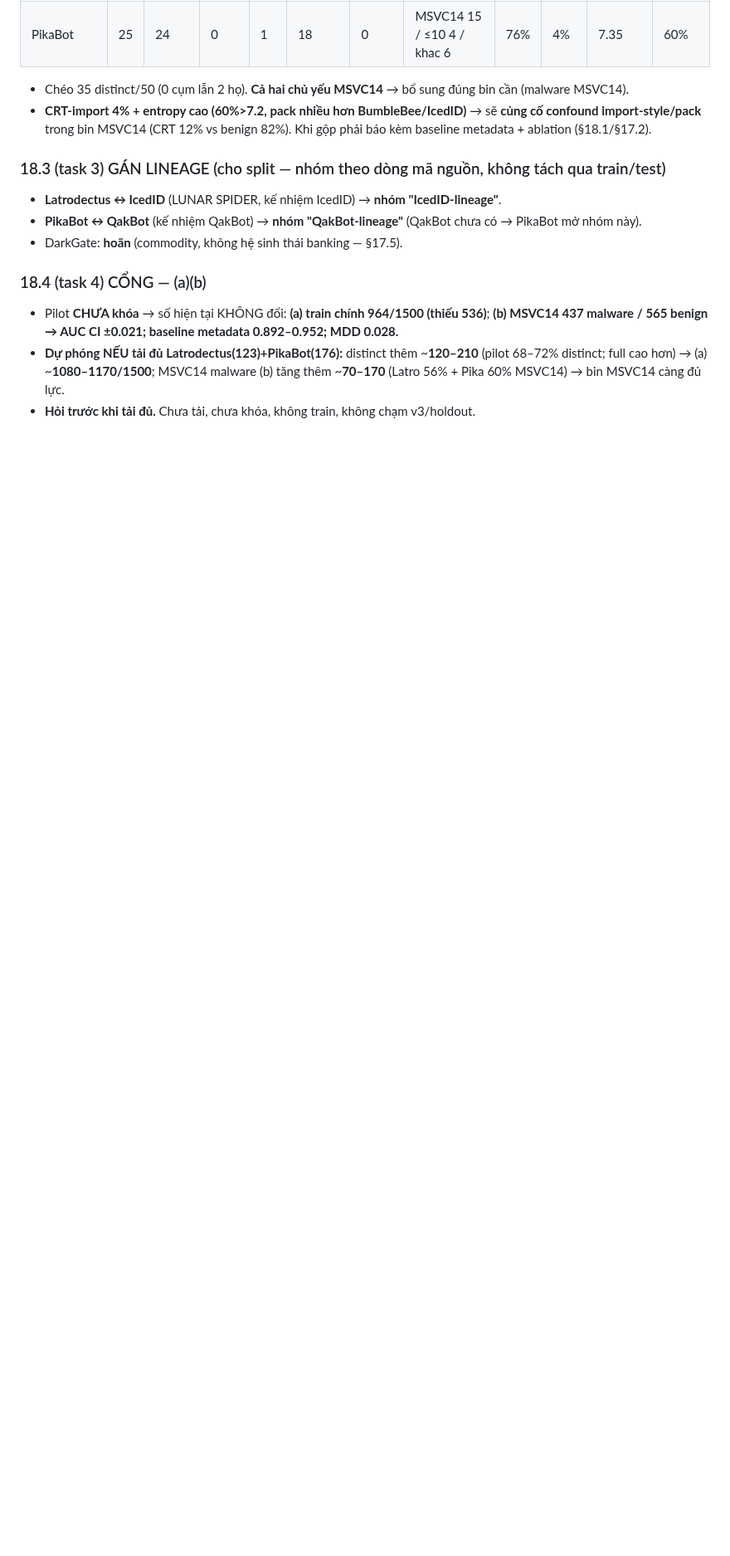
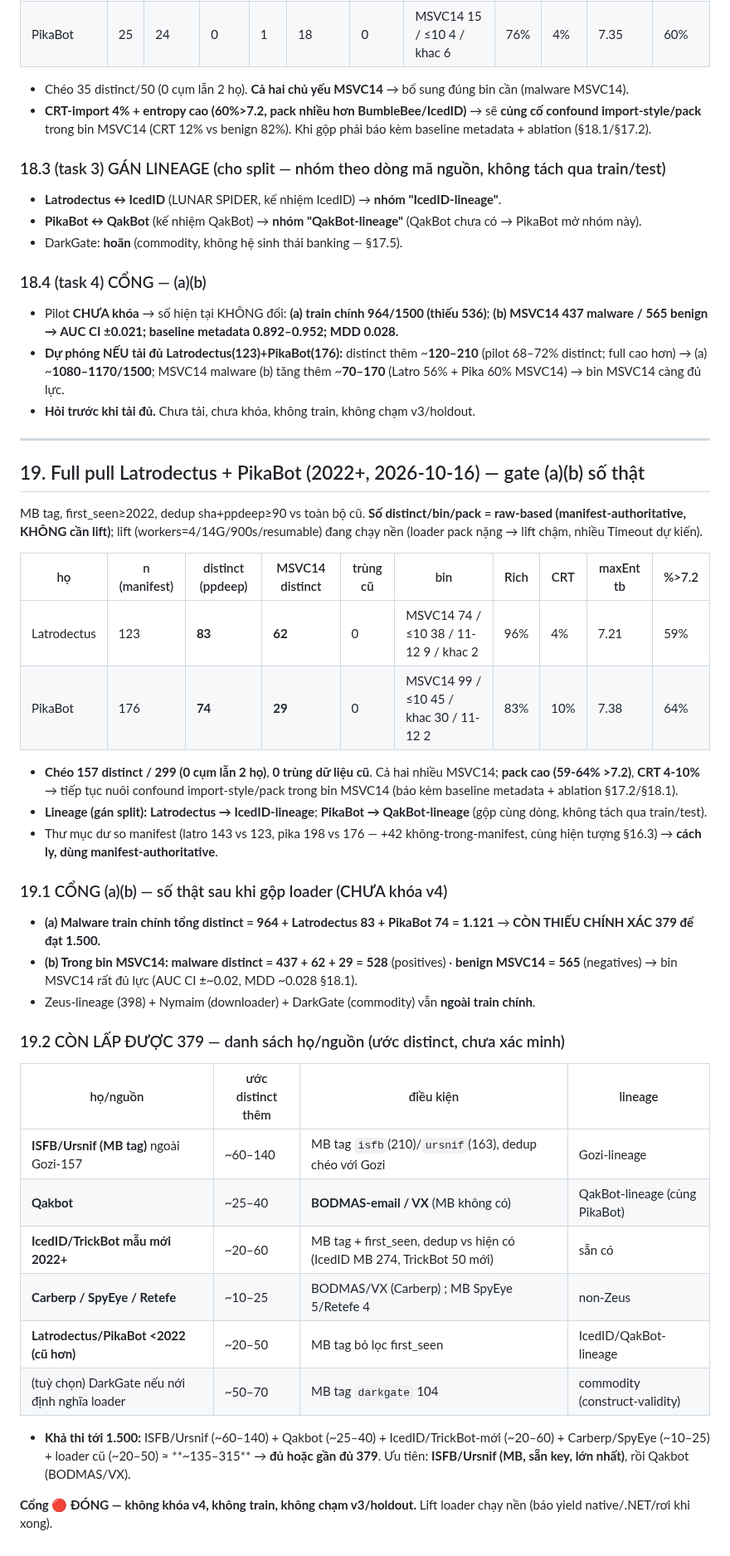
Before and after one commit to DinhHoangGia-pro/BFBG-Transformer, a Markdown page: docs/DATA_EXPANSION_PLAN.md, the part around the change. Shown at 83% size. GitHub-like rendering; blank space fills up the shorter version.

Commit message:
DATA_EXPANSION_PLAN §19: full Latrodectus(123->83 distinct,62 MSVC14)+PikaBot(176->74 distinct,29 MSVC14), 0 overlap; gate (a) 964->1121 (EXACT short 379 of 1500), (b) MSVC14 malware 437->528 /565 benign; lineage Latro=IcedID/Pika=QakBot; fillable list to close 379 (ISFB/Ursnif tags ~60-140, Qakbot BODMAS/VX, new IcedID/TrickBot, loaders pre-2022); loaders packed 59-64% feed import/pack confound; manifest-authoritative (dir +42 quarantined)

```diff
--- a/docs/DATA_EXPANSION_PLAN.md
+++ b/docs/DATA_EXPANSION_PLAN.md
@@ -847,3 +847,40 @@ Tập: **203 malware / 497 benign MSVC14, 696 cluster**. AUC CI = cluster-bootst
 - **Dự phóng NẾU tải đủ Latrodectus(123)+PikaBot(176):** distinct thêm ~**120–210** (pilot 68–72% distinct; full cao hơn)
   → (a) ~**1080–1170/1500**; MSVC14 malware (b) tăng thêm ~**70–170** (Latro 56% + Pika 60% MSVC14) → bin MSVC14 càng đủ lực.
 - **Hỏi trước khi tải đủ.** Chưa tải, chưa khóa, không train, không chạm v3/holdout.
+
+---
+
+## 19. Full pull Latrodectus + PikaBot (2022+, 2026-10-16) — gate (a)(b) số thật
+MB tag, first_seen≥2022, dedup sha+ppdeep≥90 vs toàn bộ cũ. **Số distinct/bin/pack = raw-based (manifest-authoritative,
+KHÔNG cần lift)**; lift (workers=4/14G/900s/resumable) đang chạy nền (loader pack nặng → lift chậm, nhiều Timeout dự kiến).
+
+| họ | n (manifest) | distinct (ppdeep) | MSVC14 distinct | trùng cũ | bin | Rich | CRT | maxEnt tb | %>7.2 |
+|---|---|---|---|---|---|---|---|---|---|
+| Latrodectus | 123 | **83** | **62** | 0 | MSVC14 74 / ≤10 38 / 11-12 9 / khac 2 | 96% | 4% | 7.21 | 59% |
+| PikaBot | 176 | **74** | **29** | 0 | MSVC14 99 / ≤10 45 / khac 30 / 11-12 2 | 83% | 10% | 7.38 | 64% |
+- **Chéo 157 distinct / 299 (0 cụm lẫn 2 họ)**, **0 trùng dữ liệu cũ**. Cả hai nhiều MSVC14; **pack cao (59-64% >7.2)**,
+  **CRT 4-10%** → tiếp tục nuôi confound import-style/pack trong bin MSVC14 (báo kèm baseline metadata + ablation §17.2/§18.1).
+- **Lineage (gán split):** **Latrodectus → IcedID-lineage**; **PikaBot → QakBot-lineage** (gộp cùng dòng, không tách qua train/test).
+- Thư mục dư so manifest (latro 143 vs 123, pika 198 vs 176 — +42 không-trong-manifest, cùng hiện tượng §16.3) → **cách ly, dùng manifest-authoritative**.
+
+### 19.1 CỔNG (a)(b) — số thật sau khi gộp loader (CHƯA khóa v4)
+- **(a) Malware train chính tổng distinct = 964 + Latrodectus 83 + PikaBot 74 = 1.121**
+  → **CÒN THIẾU CHÍNH XÁC 379 để đạt 1.500.**
+- **(b) Trong bin MSVC14: malware distinct = 437 + 62 + 29 = 528** (positives) · **benign MSVC14 = 565** (negatives)
+  → bin MSVC14 rất đủ lực (AUC CI ±~0.02, MDD ~0.028 §18.1).
+- Zeus-lineage (398) + Nymaim (downloader) + DarkGate (commodity) vẫn **ngoài train chính**.
+
+### 19.2 CÒN LẤP ĐƯỢC 379 — danh sách họ/nguồn (ước distinct, chưa xác minh)
+| họ/nguồn | ước distinct thêm | điều kiện | lineage |
+|---|---|---|---|
+| **ISFB/Ursnif (MB tag)** ngoài Gozi-157 | ~60–140 | MB tag `isfb`(210)/`ursnif`(163), dedup chéo với Gozi | Gozi-lineage |
+| **Qakbot** | ~25–40 | **BODMAS-email / VX** (MB không có) | QakBot-lineage (cùng PikaBot) |
+| **IcedID/TrickBot mẫu mới 2022+** | ~20–60 | MB tag + first_seen, dedup vs hiện có (IcedID MB 274, TrickBot 50 mới) | sẵn có |
+| **Carberp / SpyEye / Retefe** | ~10–25 | BODMAS/VX (Carberp) ; MB SpyEye 5/Retefe 4 | non-Zeus |
+| **Latrodectus/PikaBot <2022 (cũ hơn)** | ~20–50 | MB tag bỏ lọc first_seen | IcedID/QakBot-lineage |
+| (tuỳ chọn) DarkGate nếu nới định nghĩa loader | ~50–70 | MB tag `darkgate` 104 | commodity (construct-validity) |
+- **Khả thi tới 1.500:** ISFB/Ursnif (~60–140) + Qakbot (~25–40) + IcedID/TrickBot-mới (~20–60) + Carberp/SpyEye
+  (~10–25) + loader cũ (~20–50) ≈ **~135–315** → **đủ hoặc gần đủ 379**. Ưu tiên: **ISFB/Ursnif (MB, sẵn key, lớn nhất)**,
+  rồi Qakbot (BODMAS/VX).
+
+**Cổng 🔴 ĐÓNG — không khóa v4, không train, không chạm v3/holdout.** Lift loader chạy nền (báo yield native/.NET/rơi khi xong).
```
